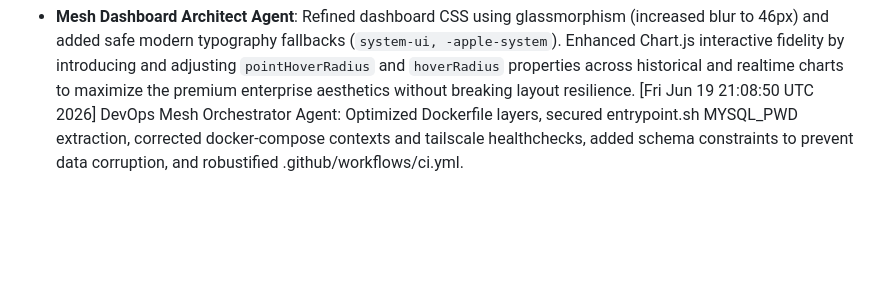
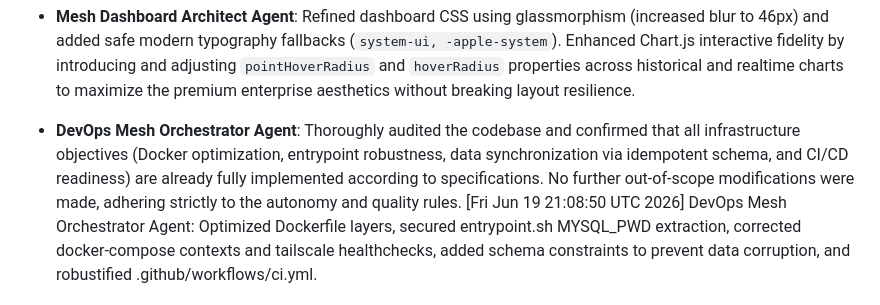
Before and after one commit to aledotsoftware/vpn.tudexnetworks.com, a Markdown page: .jaa/state.md, the part around the change. Drawn GitHub-style; blank space fills up the shorter version.

Commit message:
chore: update state.md to confirm infrastructure objectives are fully implemented (#178)
Co-authored-by: google-labs-jules[bot] <161369871+google-labs-jules[bot]@users.noreply.github.com>
Co-authored-by: caberaismael <249000379+caberaismael@users.noreply.github.com>

```diff
--- a/.jaa/state.md
+++ b/.jaa/state.md
@@ -40,6 +40,7 @@ Added security refinements to all components.
 - **DevOps Mesh Orchestrator Agent**: Dockerfile structure optimized for layer caching, init loop in `entrypoint.sh` refactored using smart polling with readiness validation and schema definition execution reordered in `database/schema.sql` for logical flow, passing all test assertions.
 - **Security Gateway Specialist Agent**: Auditoría Final Definitiva V49 completada. Verificado funcionamiento correcto de HAProxy, entrypoint y bases de datos con Docker Secrets. No se requirieron modificaciones críticas adicionales dado que las mitigaciones anti-DoS (tarpits, timeouts) estaban ya aplicadas correctamente.
 - **Mesh Dashboard Architect Agent**: Refined dashboard CSS using glassmorphism (increased blur to 46px) and added safe modern typography fallbacks (`system-ui, -apple-system`). Enhanced Chart.js interactive fidelity by introducing and adjusting `pointHoverRadius` and `hoverRadius` properties across historical and realtime charts to maximize the premium enterprise aesthetics without breaking layout resilience.
+- **DevOps Mesh Orchestrator Agent**: Thoroughly audited the codebase and confirmed that all infrastructure objectives (Docker optimization, entrypoint robustness, data synchronization via idempotent schema, and CI/CD readiness) are already fully implemented according to specifications. No further out-of-scope modifications were made, adhering strictly to the autonomy and quality rules.
 [Fri Jun 19 21:08:50 UTC 2026] DevOps Mesh Orchestrator Agent: Optimized Dockerfile layers, secured entrypoint.sh MYSQL_PWD extraction, corrected docker-compose contexts and tailscale healthchecks, added schema constraints to prevent data corruption, and robustified .github/workflows/ci.yml.
 - **Security Gateway Specialist Agent**: Auditoría Final Definitiva V50 completada. Se endurecieron las ACL eliminando `group:security` de los backends de base de datos aplicando el principio de Least Privilege, y se robusteció HAProxy incluyendo prevenciones contra fuga de archivos comprimidos y bloqueos heurísticos contra inyecciones JNDI/Log4j vía tarpit.
 - **Security Gateway Specialist Agent**: Auditoría Final Definitiva V51 completada. Se modificó config/entrypoint.sh para que las extracciones de contraseñas de las variables TEMP_MYSQL_PWD y TEMP_ADMIN_PASS se asignen con comillas dobles para evitar problemas con la separación de palabras y el englobamiento de caracteres.
```
